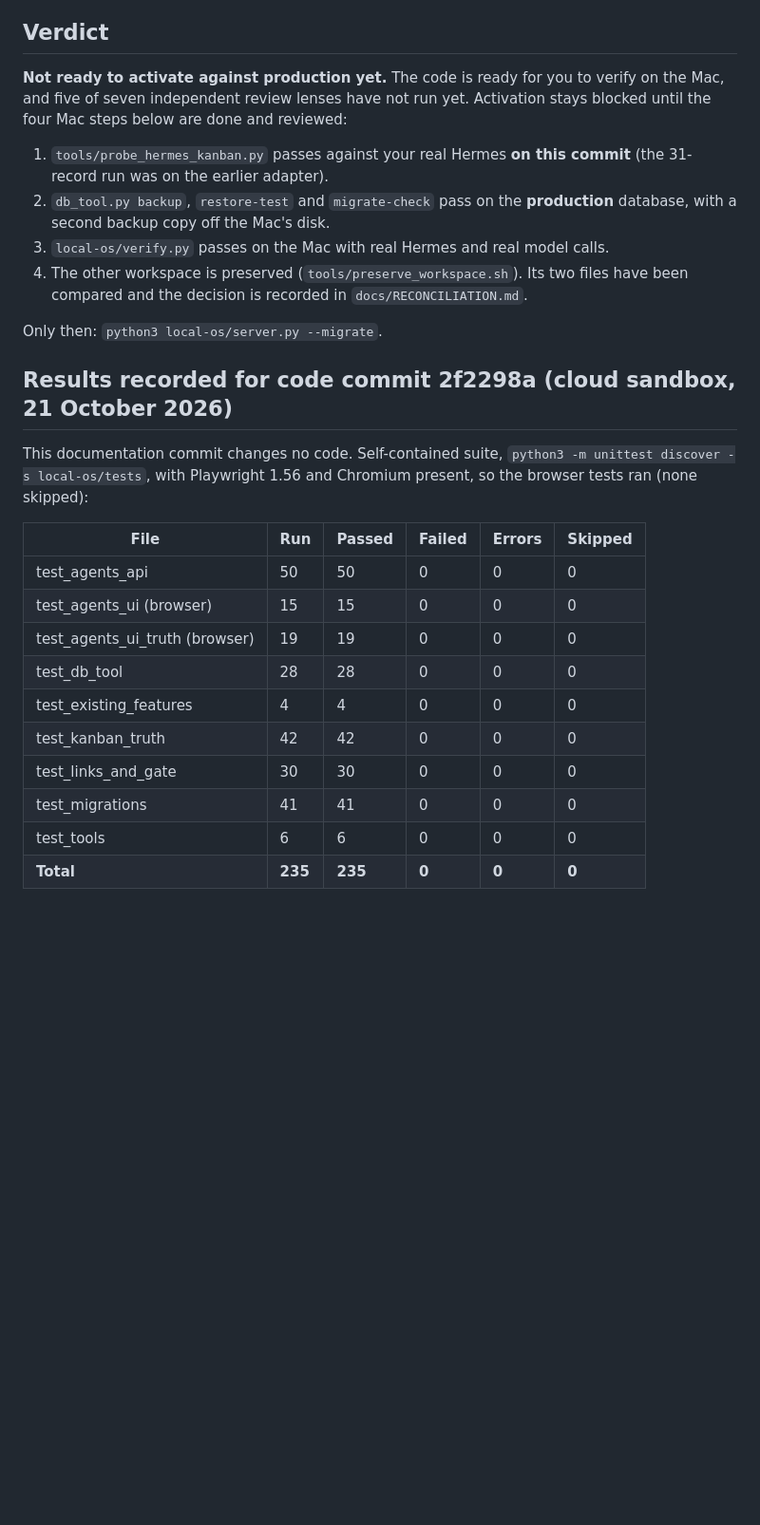
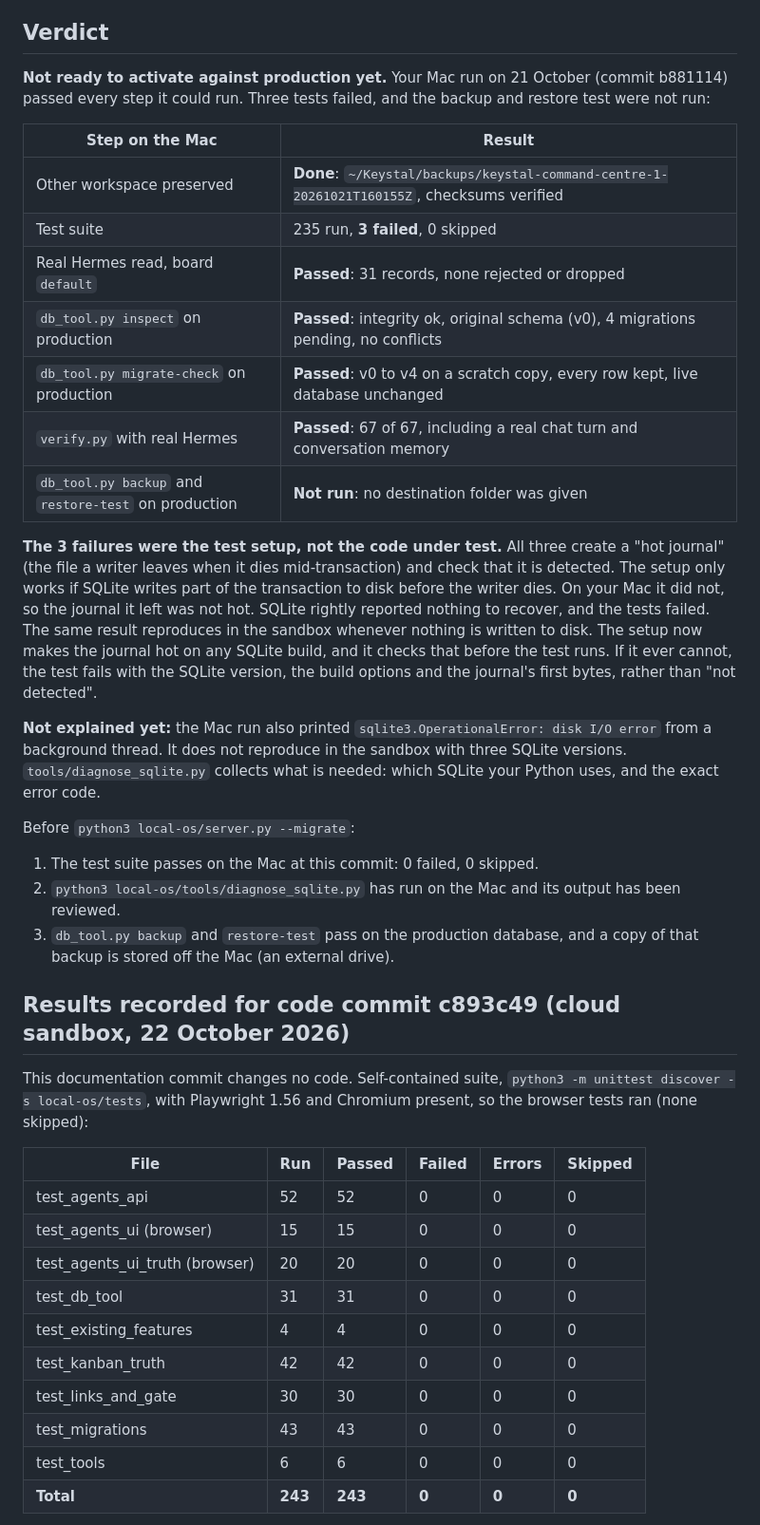
Before and after one commit to RainingWealth/keystal-command-centre, a Markdown page: local-os/docs/RELEASE.md, the part around one of its changes. Shown at 95% size. GitHub-like rendering; blank space fills up the shorter version.

Commit message:
docs: record the Mac run on b881114 and results for c893c49
Co-Authored-By: Claude Opus 5.5 <noreply@anthropic.com>
Claude-Session: https://claude.ai/code/session_01VAzb4yzMDHzBPWpjgfpD2a

```diff
--- a/local-os/docs/RELEASE.md
+++ b/local-os/docs/RELEASE.md
@@ -4,29 +4,42 @@ Scope: one trustworthy **local** release. Loopback only, no deployment, no paid
 
 ## Verdict
 
-**Not ready to activate against production yet.** The code is ready for you to verify on the Mac, and five of seven independent review lenses have not run yet. Activation stays blocked until the four Mac steps below are done and reviewed:
+**Not ready to activate against production yet.** Your Mac run on 21 October (commit b881114) passed every step it could run. Three tests failed, and the backup and restore test were not run:
 
-1. `tools/probe_hermes_kanban.py` passes against your real Hermes **on this commit** (the 31-record run was on the earlier adapter).
-2. `db_tool.py backup`, `restore-test` and `migrate-check` pass on the **production** database, with a second backup copy off the Mac's disk.
-3. `local-os/verify.py` passes on the Mac with real Hermes and real model calls.
-4. The other workspace is preserved (`tools/preserve_workspace.sh`). Its two files have been compared and the decision is recorded in `docs/RECONCILIATION.md`.
+| Step on the Mac | Result |
+| --- | --- |
+| Other workspace preserved | **Done**: `~/Keystal/backups/keystal-command-centre-1-20261021T160155Z`, checksums verified |
+| Test suite | 235 run, **3 failed**, 0 skipped |
+| Real Hermes read, board `default` | **Passed**: 31 records, none rejected or dropped |
+| `db_tool.py inspect` on production | **Passed**: integrity ok, original schema (v0), 4 migrations pending, no conflicts |
+| `db_tool.py migrate-check` on production | **Passed**: v0 to v4 on a scratch copy, every row kept, live database unchanged |
+| `verify.py` with real Hermes | **Passed**: 67 of 67, including a real chat turn and conversation memory |
+| `db_tool.py backup` and `restore-test` on production | **Not run**: no destination folder was given |
 
-Only then: `python3 local-os/server.py --migrate`.
+**The 3 failures were the test setup, not the code under test.** All three create a "hot journal" (the file a writer leaves when it dies mid-transaction) and check that it is detected. The setup only works if SQLite writes part of the transaction to disk before the writer dies. On your Mac it did not, so the journal it left was not hot. SQLite rightly reported nothing to recover, and the tests failed. The same result reproduces in the sandbox whenever nothing is written to disk. The setup now makes the journal hot on any SQLite build, and it checks that before the test runs. If it ever cannot, the test fails with the SQLite version, the build options and the journal's first bytes, rather than "not detected".
 
-## Results recorded for code commit 2f2298a (cloud sandbox, 21 October 2026)
+**Not explained yet:** the Mac run also printed `sqlite3.OperationalError: disk I/O error` from a background thread. It does not reproduce in the sandbox with three SQLite versions. `tools/diagnose_sqlite.py` collects what is needed: which SQLite your Python uses, and the exact error code.
+
+Before `python3 local-os/server.py --migrate`:
+
+1. The test suite passes on the Mac at this commit: 0 failed, 0 skipped.
+2. `python3 local-os/tools/diagnose_sqlite.py` has run on the Mac and its output has been reviewed.
+3. `db_tool.py backup` and `restore-test` pass on the production database, and a copy of that backup is stored off the Mac (an external drive).
+
+## Results recorded for code commit c893c49 (cloud sandbox, 22 October 2026)
 
 This documentation commit changes no code. Self-contained suite, `python3 -m unittest discover -s local-os/tests`, with Playwright 1.56 and Chromium present, so the browser tests ran (none skipped):
 
 | File | Run | Passed | Failed | Errors | Skipped |
 | --- | --- | --- | --- | --- | --- |
-| test_agents_api | 50 | 50 | 0 | 0 | 0 |
+| test_agents_api | 52 | 52 | 0 | 0 | 0 |
 | test_agents_ui (browser) | 15 | 15 | 0 | 0 | 0 |
-| test_agents_ui_truth (browser) | 19 | 19 | 0 | 0 | 0 |
-| test_db_tool | 28 | 28 | 0 | 0 | 0 |
+| test_agents_ui_truth (browser) | 20 | 20 | 0 | 0 | 0 |
+| test_db_tool | 31 | 31 | 0 | 0 | 0 |
 | test_existing_features | 4 | 4 | 0 | 0 | 0 |
 | test_kanban_truth | 42 | 42 | 0 | 0 | 0 |
 | test_links_and_gate | 30 | 30 | 0 | 0 | 0 |
-| test_migrations | 41 | 41 | 0 | 0 | 0 |
+| test_migrations | 43 | 43 | 0 | 0 | 0 |
 | test_tools | 6 | 6 | 0 | 0 | 0 |
-| **Total** | **235** | **235** | **0** | **0** | **0** |
+| **Total** | **243** | **243** | **0** | **0** | **0** |
 
```
Also changed, not shown: other parts of local-os/docs/RELEASE.md (+27 -17 lines), local-os/README.md (+1 -1 lines).
